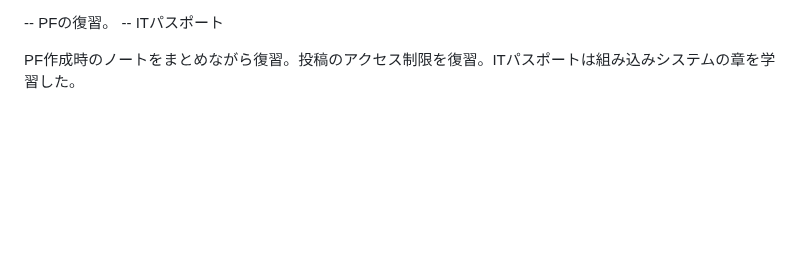
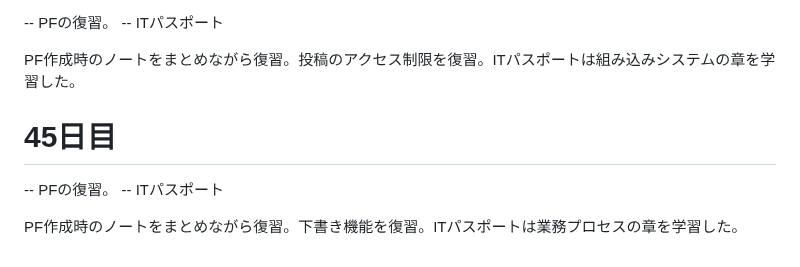
Before and after one commit to kyu-3hiya4/dwc_study, a Markdown page: README.md, the part around the change. Rendered like a GitHub page; blank space fills up the shorter version.

Commit message:
45日目

```diff
--- a/README.md
+++ b/README.md
@@ -242,3 +242,9 @@ fizz_buzzでは、数式を変えて出る結果が間違いないか確認し
    -- ITパスポート
 
    PF作成時のノートをまとめながら復習。投稿のアクセス制限を復習。ITパスポートは組み込みシステムの章を学習した。
+
+   # 45日目
+   -- PFの復習。
+   -- ITパスポート
+
+   PF作成時のノートをまとめながら復習。下書き機能を復習。ITパスポートは業務プロセスの章を学習した。
```
